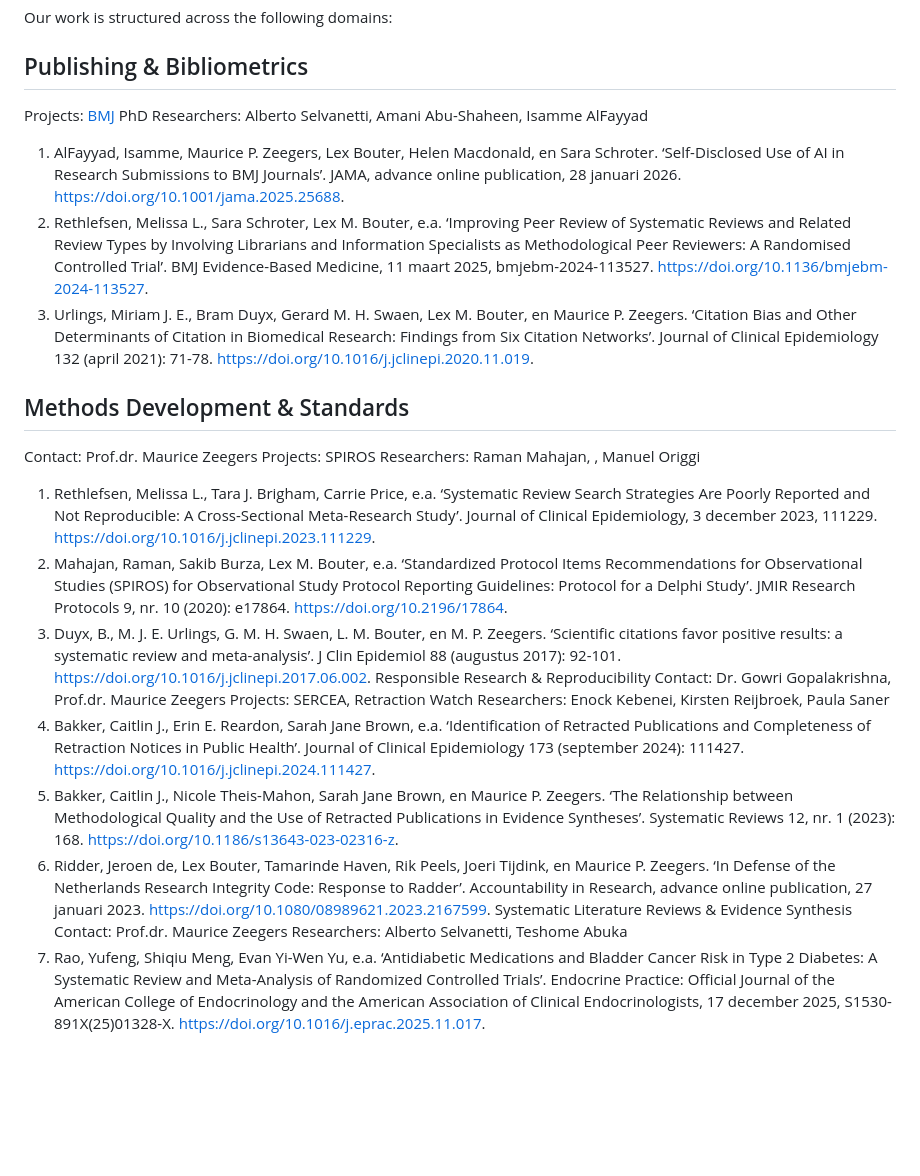
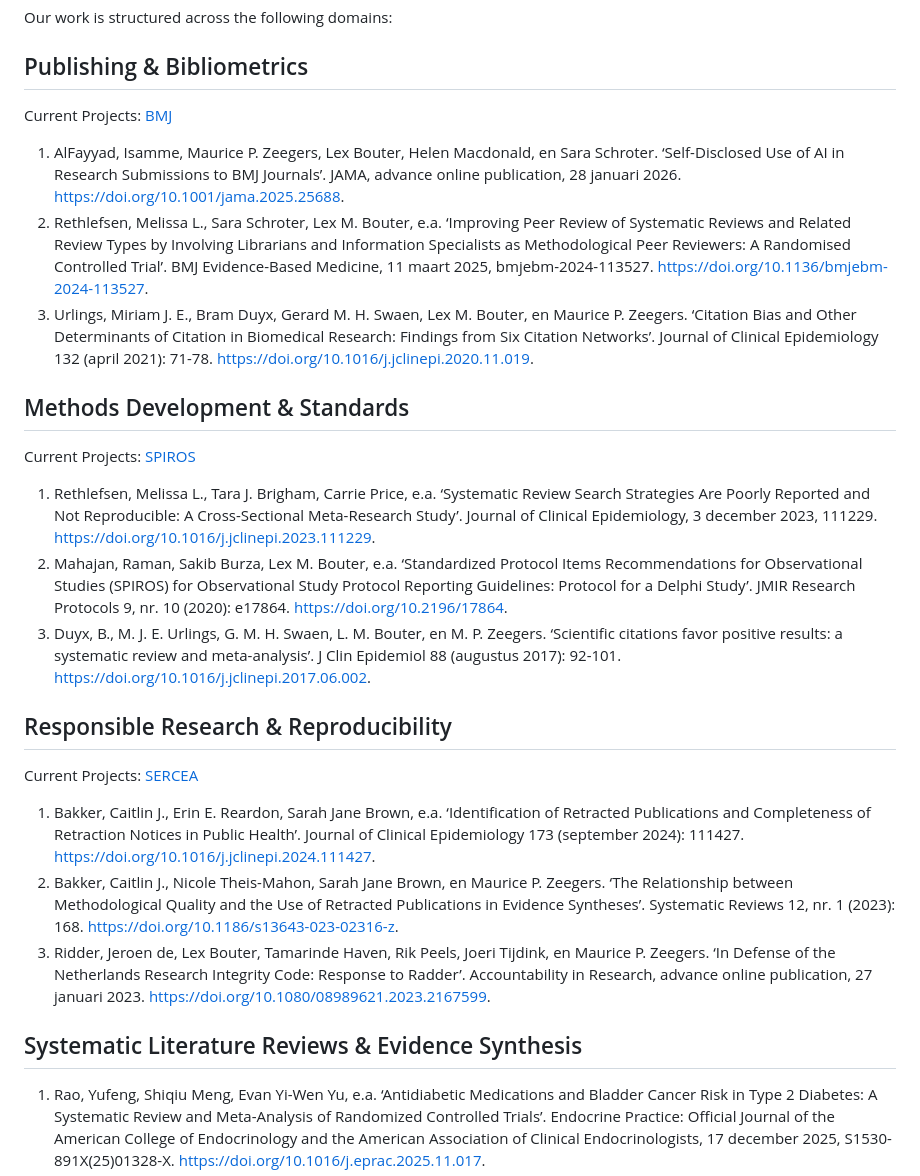
Before and after one commit to mauricezeegers/meta-research, a Markdown page: README.md, the part around the change. GitHub-like rendering; blank space fills up the shorter version.

```diff
--- a/README.md
+++ b/README.md
@@ -9,29 +9,24 @@ Meta-research focuses on applying scientific methods to evaluate and improve the
 Our work is structured across the following domains:
 
 ## Publishing & Bibliometrics
-Projects: [BMJ](https://www.bmj.com/about-bmj/evidence-based-publishing)
-PhD Researchers:  Alberto Selvanetti, Amani Abu-Shaheen, Isamme AlFayyad
+Current Projects: [BMJ](https://www.bmj.com/about-bmj/evidence-based-publishing)
 1.	AlFayyad, Isamme, Maurice P. Zeegers, Lex Bouter, Helen Macdonald, en Sara Schroter. ‘Self-Disclosed Use of AI in Research Submissions to BMJ Journals’. JAMA, advance online publication, 28 januari 2026. https://doi.org/10.1001/jama.2025.25688.
 2.	Rethlefsen, Melissa L., Sara Schroter, Lex M. Bouter, e.a. ‘Improving Peer Review of Systematic Reviews and Related Review Types by Involving Librarians and Information Specialists as Methodological Peer Reviewers: A Randomised Controlled Trial’. BMJ Evidence-Based Medicine, 11 maart 2025, bmjebm-2024-113527. https://doi.org/10.1136/bmjebm-2024-113527.
 3.	Urlings, Miriam J. E., Bram Duyx, Gerard M. H. Swaen, Lex M. Bouter, en Maurice P. Zeegers. ‘Citation Bias and Other Determinants of Citation in Biomedical Research: Findings from Six Citation Networks’. Journal of Clinical Epidemiology 132 (april 2021): 71-78. https://doi.org/10.1016/j.jclinepi.2020.11.019.
 
 ## Methods Development & Standards
-Contact: Prof.dr. Maurice Zeegers
-Projects: SPIROS
-Researchers: Raman Mahajan, , Manuel Origgi
+Current Projects: [SPIROS](https://www.maastrichtuniversity.nl/spiros-responsible-reporting)
 1.	Rethlefsen, Melissa L., Tara J. Brigham, Carrie Price, e.a. ‘Systematic Review Search Strategies Are Poorly Reported and Not Reproducible: A Cross-Sectional Meta-Research Study’. Journal of Clinical Epidemiology, 3 december 2023, 111229. https://doi.org/10.1016/j.jclinepi.2023.111229.
 2.	Mahajan, Raman, Sakib Burza, Lex M. Bouter, e.a. ‘Standardized Protocol Items Recommendations for Observational Studies (SPIROS) for Observational Study Protocol Reporting Guidelines: Protocol for a Delphi Study’. JMIR Research Protocols 9, nr. 10 (2020): e17864. https://doi.org/10.2196/17864.
 3.	Duyx, B., M. J. E. Urlings, G. M. H. Swaen, L. M. Bouter, en M. P. Zeegers. ‘Scientific citations favor positive results: a systematic review and meta-analysis’. J Clin Epidemiol 88 (augustus 2017): 92-101. https://doi.org/10.1016/j.jclinepi.2017.06.002.
-Responsible Research & Reproducibility
-Contact: Dr. Gowri Gopalakrishna, Prof.dr. Maurice Zeegers
-Projects: SERCEA, Retraction Watch
-Researchers: Enock Kebenei, Kirsten Reijbroek, Paula Saner
+
+## Responsible Research & Reproducibility
+Current Projects: [SERCEA](https://www.serceaproject.org/)
 1.	Bakker, Caitlin J., Erin E. Reardon, Sarah Jane Brown, e.a. ‘Identification of Retracted Publications and Completeness of Retraction Notices in Public Health’. Journal of Clinical Epidemiology 173 (september 2024): 111427. https://doi.org/10.1016/j.jclinepi.2024.111427.
 2.	Bakker, Caitlin J., Nicole Theis-Mahon, Sarah Jane Brown, en Maurice P. Zeegers. ‘The Relationship between Methodological Quality and the Use of Retracted Publications in Evidence Syntheses’. Systematic Reviews 12, nr. 1 (2023): 168. https://doi.org/10.1186/s13643-023-02316-z.
 3.	Ridder, Jeroen de, Lex Bouter, Tamarinde Haven, Rik Peels, Joeri Tijdink, en Maurice P. Zeegers. ‘In Defense of the Netherlands Research Integrity Code: Response to Radder’. Accountability in Research, advance online publication, 27 januari 2023. https://doi.org/10.1080/08989621.2023.2167599.
-Systematic Literature Reviews & Evidence Synthesis
-Contact: Prof.dr. Maurice Zeegers
-Researchers: Alberto Selvanetti, Teshome Abuka
+
+## Systematic Literature Reviews & Evidence Synthesis
 1.	Rao, Yufeng, Shiqiu Meng, Evan Yi-Wen Yu, e.a. ‘Antidiabetic Medications and Bladder Cancer Risk in Type 2 Diabetes: A Systematic Review and Meta-Analysis of Randomized Controlled Trials’. Endocrine Practice: Official Journal of the American College of Endocrinology and the American Association of Clinical Endocrinologists, 17 december 2025, S1530-891X(25)01328-X. https://doi.org/10.1016/j.eprac.2025.11.017.
 2.	Nair, Mohit M., Raman Mahajan, Sakib Burza, en Maurice P. Zeegers. ‘Behavioural Interventions to Address Rational Use of Antibiotics in Outpatient Settings of Low-Income and Lower-Middle-Income Countries’. Tropical Medicine & International Health: TM & IH, advance online publication, 16 januari 2021. https://doi.org/10.1111/tmi.13550.
 3.	Makovski, Tatjana T., Susanne Schmitz, Maurice P. Zeegers, Saverio Stranges, en Marjan van den Akker. ‘Multimorbidity and Quality of Life: Systematic Literature Review and Meta-Analysis’. Ageing Research Reviews 53 (augustus 2019): 100903. https://doi.org/10.1016/j.arr.2019.04.005.
```
